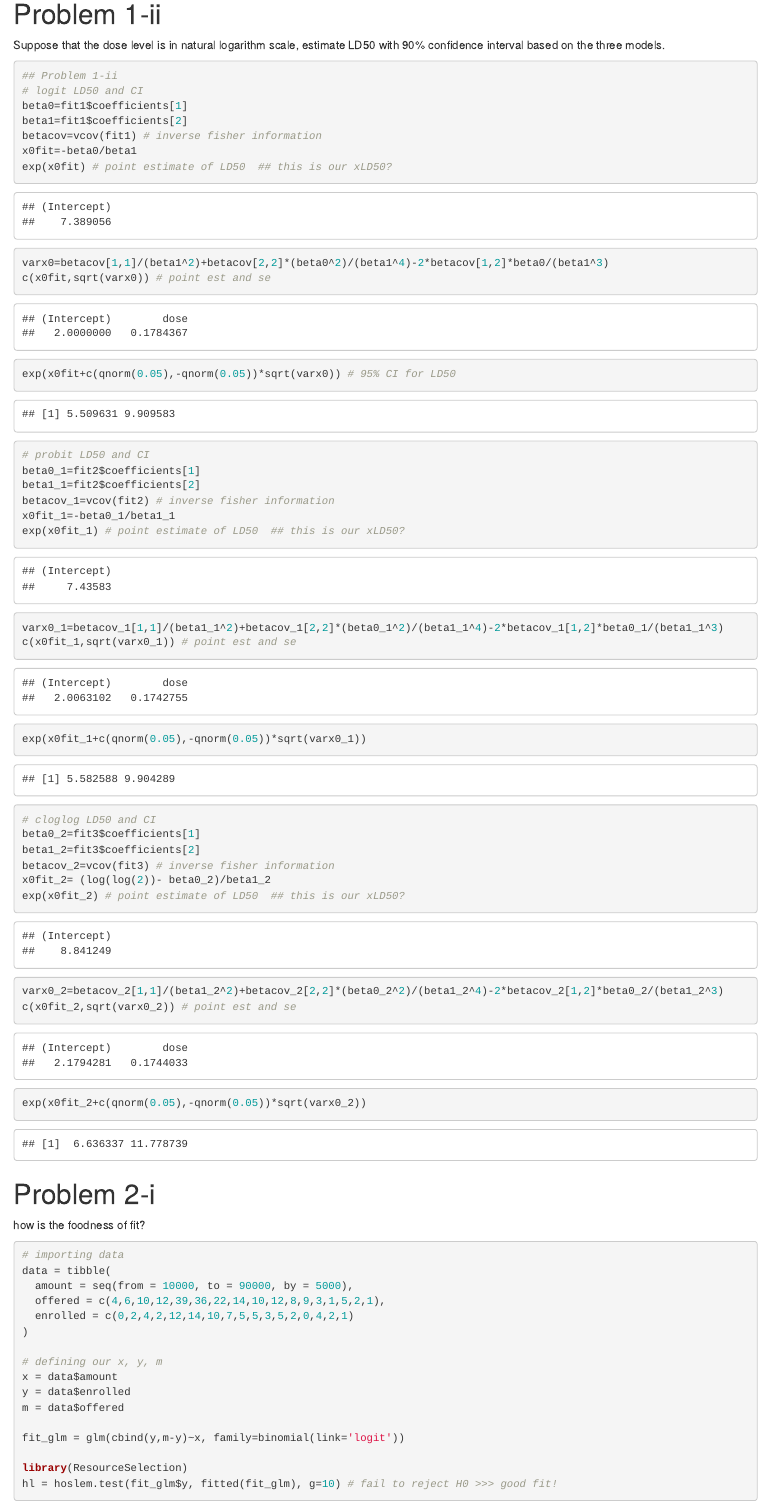
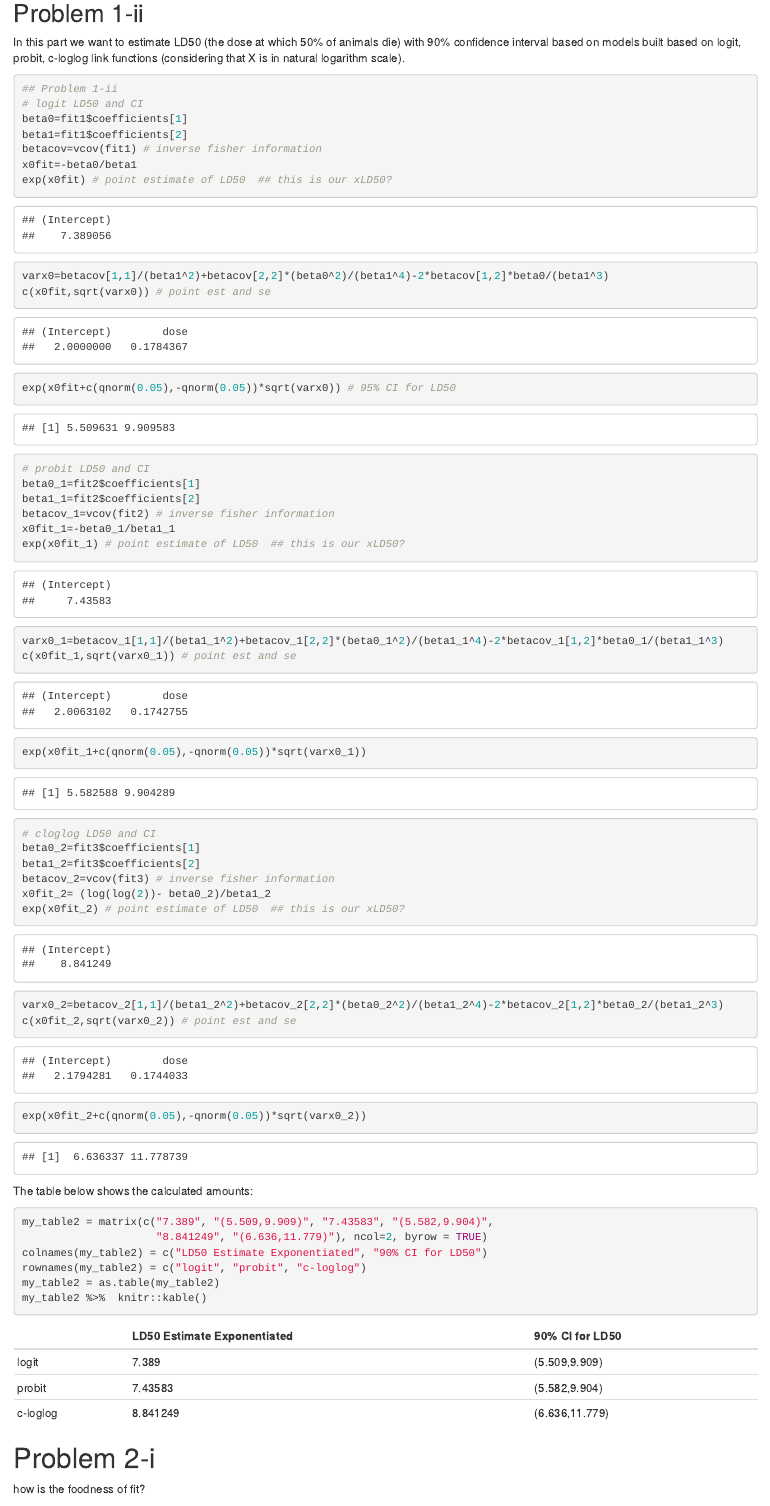
Before and after one commit to Akbarnejadhn/dose_response, an R Markdown document (methods2_hw2.Rmd): the page in a window 1100 px wide, from 2460 px down before the commit and from 2500 px down after it, so that both start at the same text. The pictures show the output file methods2_hw2.html that the author committed with the source, opened offline.

Commit message:
I made a table that includes LC50 and CI's

````diff
--- a/methods2_hw2.Rmd
+++ b/methods2_hw2.Rmd
@@ -90,2 +88,0 @@ my_table %>%  knitr::kable()
-Suppose that the dose level is in natural logarithm scale, estimate LD50 with
-90% confidence interval based on the three models.
@@ -92,3 +90,4 @@ Suppose that the dose level is in natural logarithm scale, estimate LD50 with
+In this part we want to estimate LD50 (the dose at which 50% of animals die) with 90% confidence interval based on models built based on logit, probit, c-loglog link functions (considering that X is in natural logarithm scale).
 
 ```{r}
 
@@ -124,6 +123,19 @@ c(x0fit_2,sqrt(varx0_2)) # point est and se
 exp(x0fit_2+c(qnorm(0.05),-qnorm(0.05))*sqrt(varx0_2))
 ```
 
+The table below shows the calculated amounts:
+
+```{r table2}
+
+my_table2 = matrix(c("7.389", "(5.509,9.909)", "7.43583", "(5.582,9.904)",
+                     "8.841249", "(6.636,11.779)"), ncol=2, byrow = TRUE)
+colnames(my_table2) = c("LD50 Estimate Exponentiated", "90% CI for LD50")
+rownames(my_table2) = c("logit", "probit", "c-loglog")
+my_table2 = as.table(my_table2)
+my_table2 %>%  knitr::kable()
+```
+
+
 # Problem 2-i
 
 how is the foodness of fit?
````
Also changed, not shown: methods2_hw2.html, methods2_hw2.Rmd (5 more changed lines).
